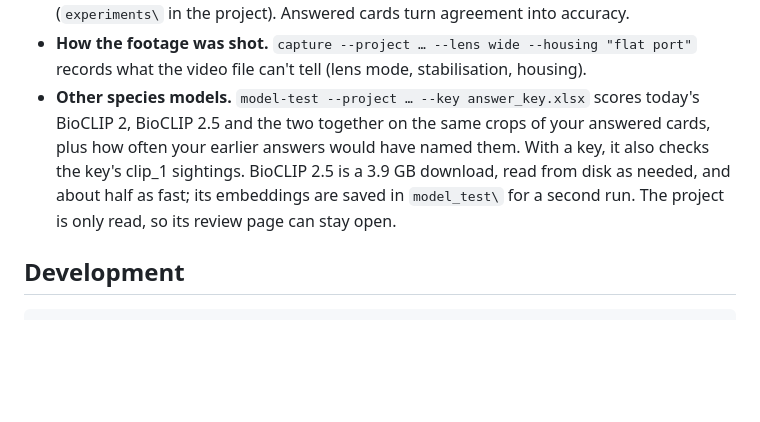
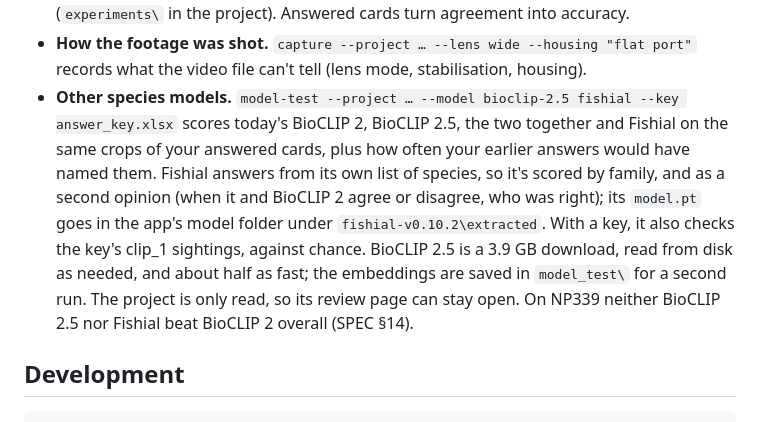
Before and after one commit to avinci102/Bruv_optimization, a Markdown page: README.md, the part around the change. Drawn GitHub-style; blank space fills up the shorter version.

```diff
--- a/README.md
+++ b/README.md
@@ -292,12 +292,16 @@ contested links were measured on the first 185 NP339 answers.
   (`experiments\` in the project). Answered cards turn agreement into accuracy.
 - **How the footage was shot.** `capture --project … --lens wide --housing "flat port"`
   records what the video file can't tell (lens mode, stabilisation, housing).
-- **Other species models.** `model-test --project … --key answer_key.xlsx` scores today's
-  BioCLIP 2, BioCLIP 2.5 and the two together on the same crops of your answered cards,
-  plus how often your earlier answers would have named them. With a key, it also checks
-  the key's clip_1 sightings. BioCLIP 2.5 is a 3.9 GB download, read from disk as needed,
-  and about half as fast; its embeddings are saved in `model_test\` for a second run. The
-  project is only read, so its review page can stay open.
+- **Other species models.** `model-test --project … --model bioclip-2.5 fishial --key
+  answer_key.xlsx` scores today's BioCLIP 2, BioCLIP 2.5, the two together and Fishial on
+  the same crops of your answered cards, plus how often your earlier answers would have
+  named them. Fishial answers from its own list of species, so it's scored by family, and
+  as a second opinion (when it and BioCLIP 2 agree or disagree, who was right); its
+  `model.pt` goes in the app's model folder under `fishial-v0.10.2\extracted`. With a
+  key, it also checks the key's clip_1 sightings, against chance. BioCLIP 2.5 is a 3.9 GB
+  download, read from disk as needed, and about half as fast; the embeddings are saved in
+  `model_test\` for a second run. The project is only read, so its review page can stay
+  open. On NP339 neither BioCLIP 2.5 nor Fishial beat BioCLIP 2 overall (SPEC §14).
 
 ## Development
 
```
Also changed, not shown: docs/SPEC.md (+17 -3 lines).
